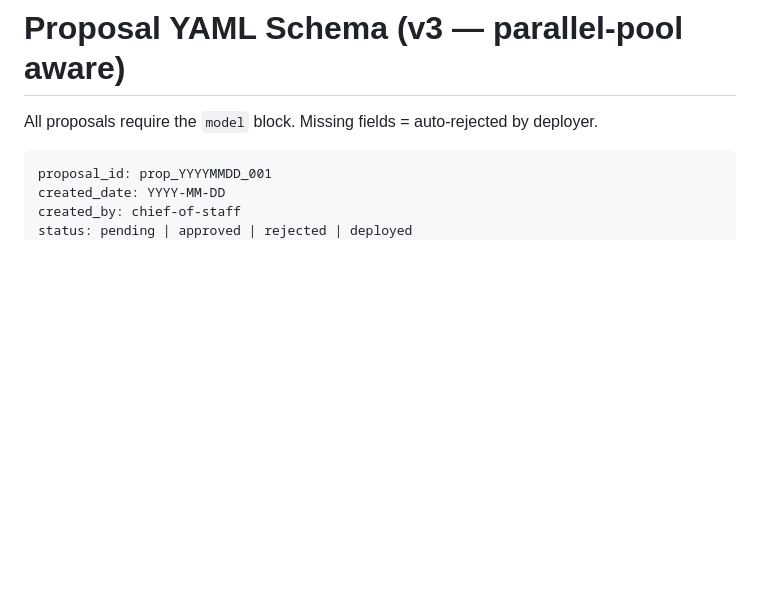
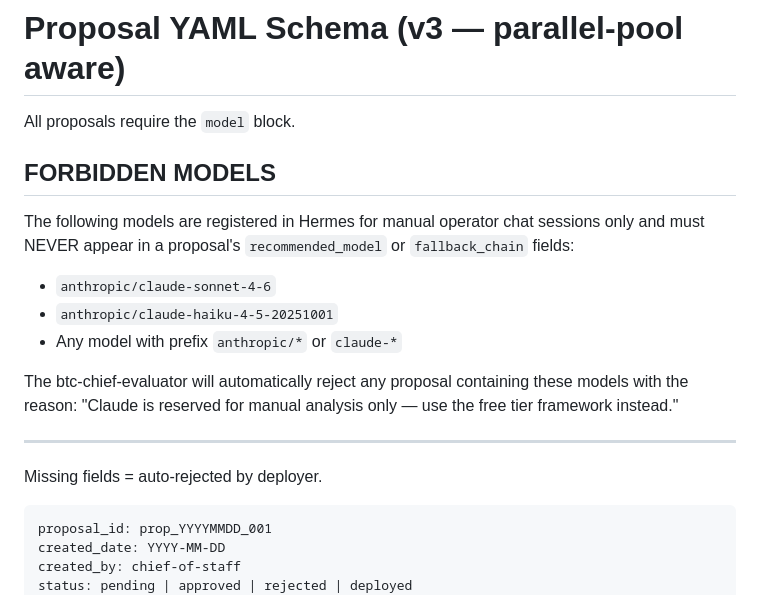
Before and after one commit to StaithValanthis/Alpha-Zero, a Markdown page: proposals/PROPOSAL_SCHEMA.md, the part around the change. GitHub-like rendering; blank space fills up the shorter version.

````diff
--- a/proposals/PROPOSAL_SCHEMA.md
+++ b/proposals/PROPOSAL_SCHEMA.md
@@ -1,6 +1,23 @@
 # Proposal YAML Schema (v3 — parallel-pool aware)
 
-All proposals require the `model` block. Missing fields = auto-rejected by deployer.
+All proposals require the `model` block.
+
+## FORBIDDEN MODELS
+
+The following models are registered in Hermes for manual operator chat sessions only
+and must NEVER appear in a proposal's `recommended_model` or `fallback_chain` fields:
+
+- `anthropic/claude-sonnet-4-6`
+- `anthropic/claude-haiku-4-5-20251001`
+- Any model with prefix `anthropic/*` or `claude-*`
+
+The btc-chief-evaluator will automatically reject any proposal containing these models
+with the reason: "Claude is reserved for manual analysis only — use the free tier
+framework instead."
+
+---
+
+ Missing fields = auto-rejected by deployer.
 
 ```yaml
 proposal_id: prop_YYYYMMDD_001
````
Also changed, not shown: hermes/chief/briefing.md (+10 -0 lines).
